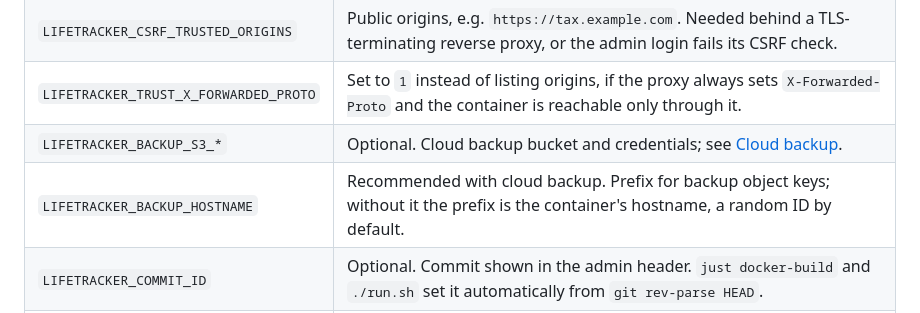
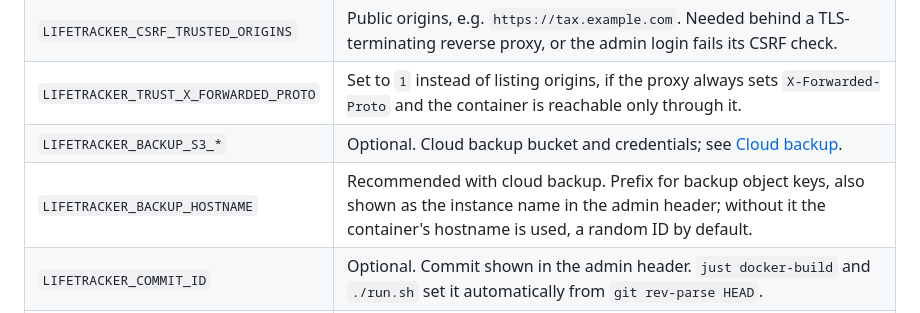
Before and after one commit to skissane/taxtracker, a Markdown page: README.md, the part around the change. GitHub-like rendering.

Commit message:
Document admin header commit/instance metadata
Co-Authored-By: Claude Opus 5.5 <noreply@anthropic.com>

```diff
--- a/README.md
+++ b/README.md
@@ -143,7 +143,7 @@ The image defaults to `LIFETRACKER_DEBUG=0`, and then refuses to start unless
 | `LIFETRACKER_CSRF_TRUSTED_ORIGINS` | Public origins, e.g. `https://tax.example.com`. Needed behind a TLS-terminating reverse proxy, or the admin login fails its CSRF check. |
 | `LIFETRACKER_TRUST_X_FORWARDED_PROTO` | Set to `1` instead of listing origins, if the proxy always sets `X-Forwarded-Proto` and the container is reachable only through it. |
 | `LIFETRACKER_BACKUP_S3_*` | Optional. Cloud backup bucket and credentials; see [Cloud backup](#cloud-backup). |
-| `LIFETRACKER_BACKUP_HOSTNAME` | Recommended with cloud backup. Prefix for backup object keys; without it the prefix is the container's hostname, a random ID by default. |
+| `LIFETRACKER_BACKUP_HOSTNAME` | Recommended with cloud backup. Prefix for backup object keys, also shown as the instance name in the admin header; without it the container's hostname is used, a random ID by default. |
 | `LIFETRACKER_COMMIT_ID` | Optional. Commit shown in the admin header. `just docker-build` and `./run.sh` set it automatically from `git rev-parse HEAD`. |
 | `LIFETRACKER_COMMIT_URL_BASE` | Optional. Base URL used for the commit link in the admin header. Defaults to `https://github.com/skissane/taxtracker/commit/`. |
 
```
Also changed, not shown: AGENTS.md (+2 -0 lines).
